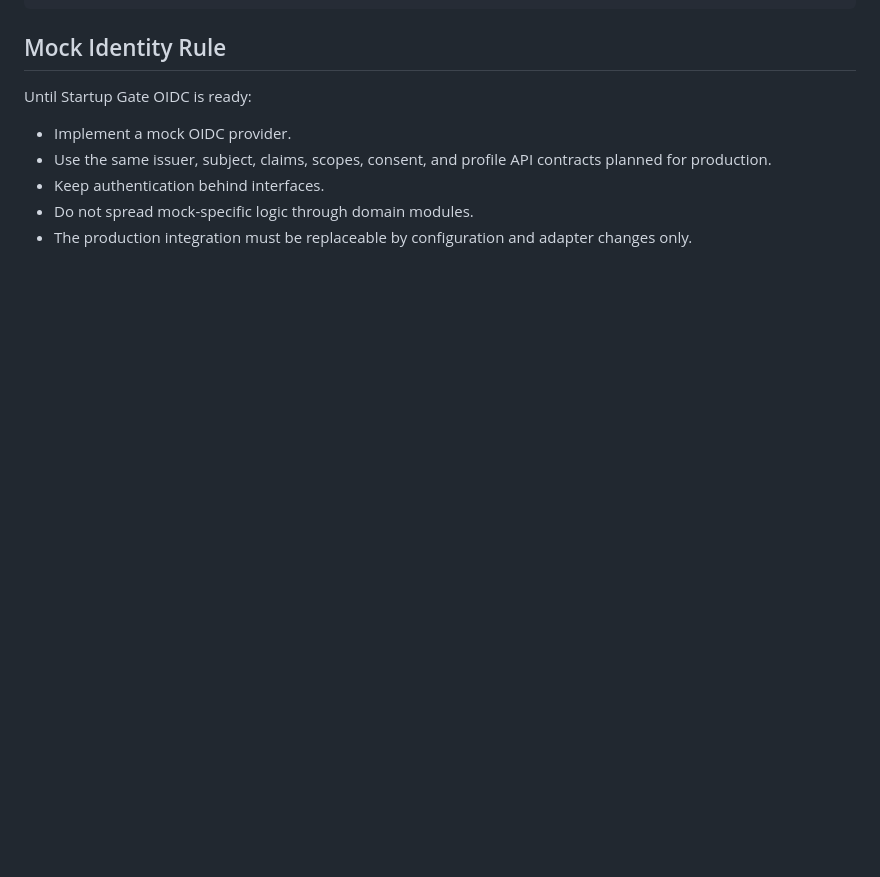
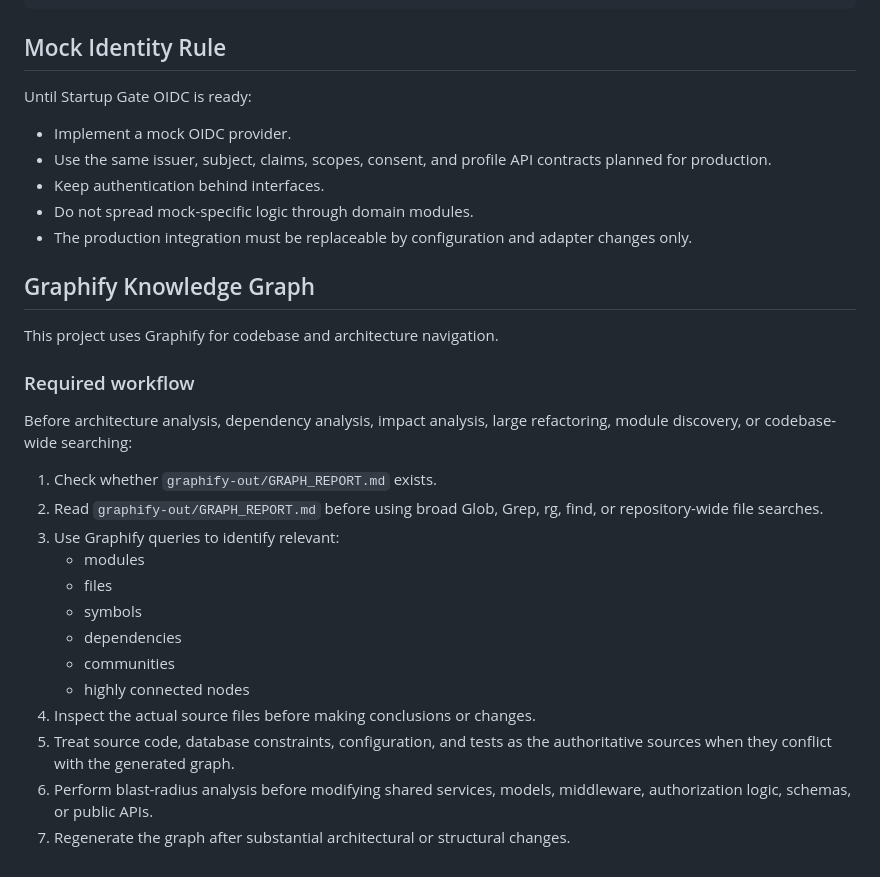
Before and after one commit to Byt3Ninja/Catalesta, a Markdown page: CLAUDE.md, the part around the change. GitHub-like rendering; blank space fills up the shorter version.

Commit message:
docs: add Graphify knowledge-graph workflow to CLAUDE.md
Documents the project's use of Graphify for architecture/dependency/impact
analysis and codebase navigation.

Co-Authored-By: Claude Opus 4.8 (1M context) <noreply@anthropic.com>

```diff
--- a/CLAUDE.md
+++ b/CLAUDE.md
@@ -140,3 +140,30 @@ Until Startup Gate OIDC is ready:
 - Keep authentication behind interfaces.
 - Do not spread mock-specific logic through domain modules.
 - The production integration must be replaceable by configuration and adapter changes only.
+
+
+## Graphify Knowledge Graph
+
+This project uses Graphify for codebase and architecture navigation.
+
+### Required workflow
+
+Before architecture analysis, dependency analysis, impact analysis, large
+refactoring, module discovery, or codebase-wide searching:
+
+1. Check whether `graphify-out/GRAPH_REPORT.md` exists.
+2. Read `graphify-out/GRAPH_REPORT.md` before using broad Glob, Grep, rg,
+   find, or repository-wide file searches.
+3. Use Graphify queries to identify relevant:
+   - modules
+   - files
+   - symbols
+   - dependencies
+   - communities
+   - highly connected nodes
+4. Inspect the actual source files before making conclusions or changes.
+5. Treat source code, database constraints, configuration, and tests as the
+   authoritative sources when they conflict with the generated graph.
+6. Perform blast-radius analysis before modifying shared services, models,
+   middleware, authorization logic, schemas, or public APIs.
+7. Regenerate the graph after substantial architectural or structural changes.
```
